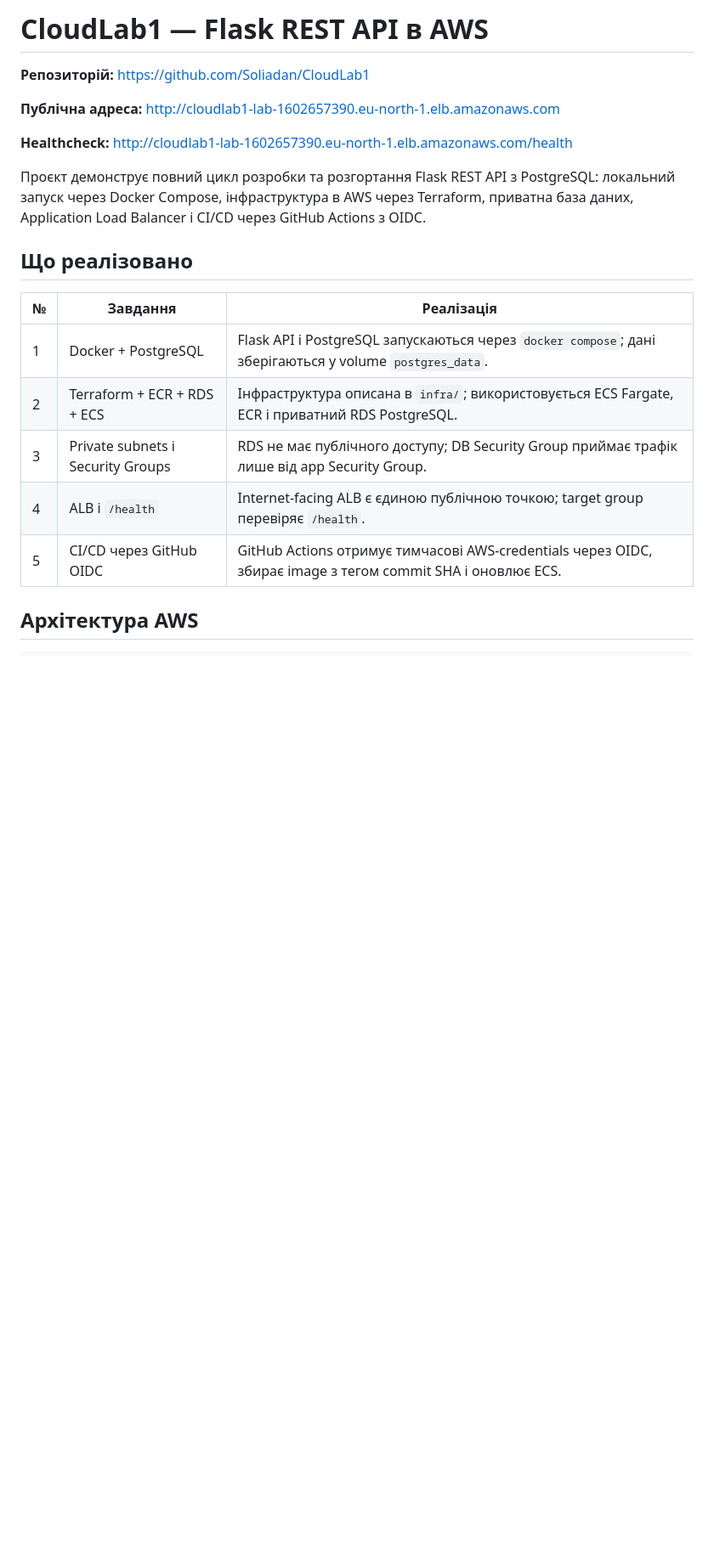
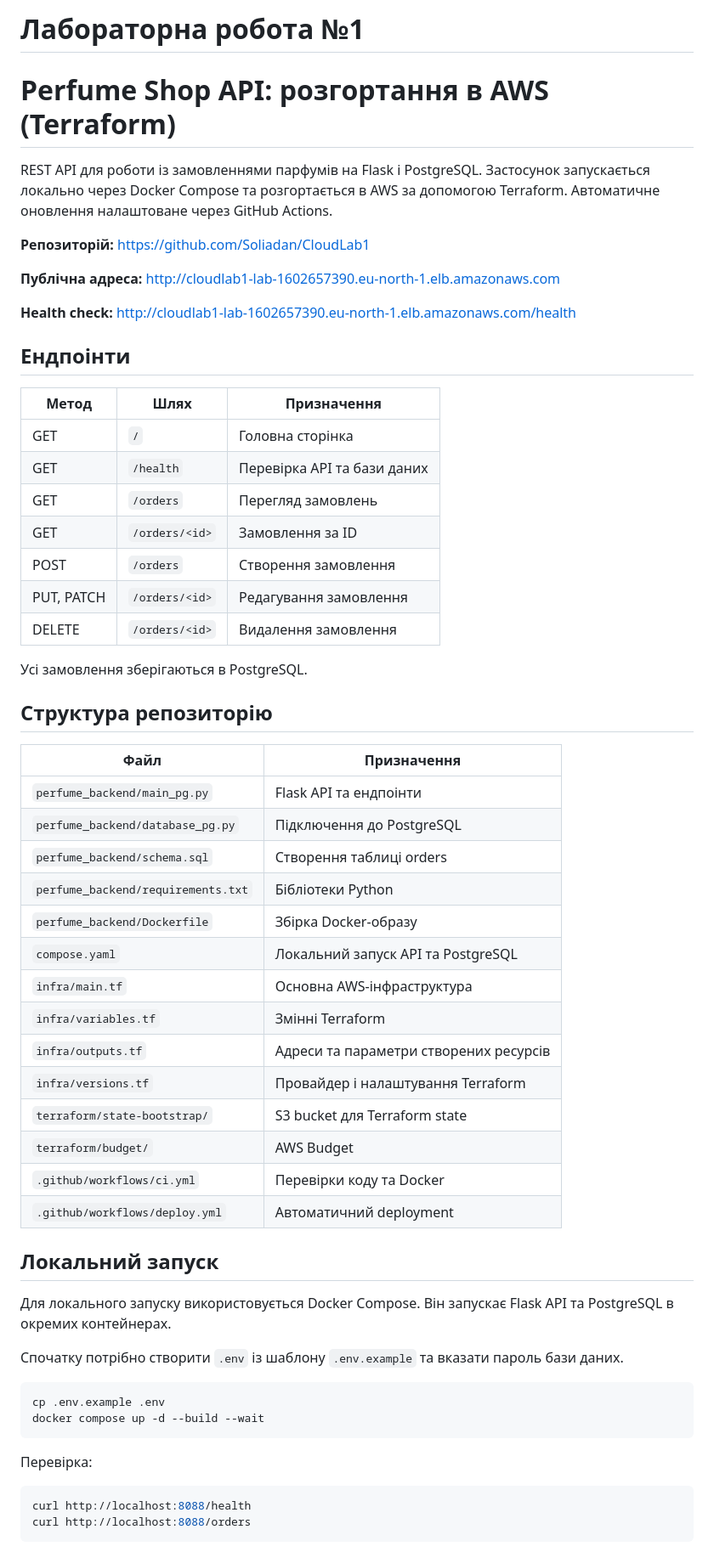
Before and after one commit to Soliadan/CloudLab1, a Markdown page: README.md, the part around one of its changes. Shown at 85% size. GitHub-like rendering; blank space fills up the shorter version.

````diff
--- a/README.md
+++ b/README.md
@@ -1,21 +1,63 @@
-# CloudLab1 — Flask REST API в AWS
+# Лабораторна робота №1
+
+# Perfume Shop API: розгортання в AWS (Terraform)
+
+REST API для роботи із замовленнями парфумів на Flask і PostgreSQL. Застосунок запускається локально через Docker Compose та розгортається в AWS за допомогою Terraform. Автоматичне оновлення налаштоване через GitHub Actions.
 
 **Репозиторій:** https://github.com/Soliadan/CloudLab1
 
 **Публічна адреса:** http://cloudlab1-lab-1602657390.eu-north-1.elb.amazonaws.com
 
-**Healthcheck:** http://cloudlab1-lab-1602657390.eu-north-1.elb.amazonaws.com/health
+**Health check:** http://cloudlab1-lab-1602657390.eu-north-1.elb.amazonaws.com/health
 
-Проєкт демонструє повний цикл розробки та розгортання Flask REST API з PostgreSQL: локальний запуск через Docker Compose, інфраструктура в AWS через Terraform, приватна база даних, Application Load Balancer і CI/CD через GitHub Actions з OIDC.
+## Ендпоінти
 
-## Що реалізовано
+| Метод | Шлях | Призначення |
+|---|---|---|
+| GET | `/` | Головна сторінка |
+| GET | `/health` | Перевірка API та бази даних |
+| GET | `/orders` | Перегляд замовлень |
+| GET | `/orders/<id>` | Замовлення за ID |
+| POST | `/orders` | Створення замовлення |
+| PUT, PATCH | `/orders/<id>` | Редагування замовлення |
+| DELETE | `/orders/<id>` | Видалення замовлення |
 
-| № | Завдання | Реалізація |
-|---|---|---|
-| 1 | Docker + PostgreSQL | Flask API і PostgreSQL запускаються через `docker compose`; дані зберігаються у volume `postgres_data`. |
-| 2 | Terraform + ECR + RDS + ECS | Інфраструктура описана в `infra/`; використовується ECS Fargate, ECR і приватний RDS PostgreSQL. |
-| 3 | Private subnets і Security Groups | RDS не має публічного доступу; DB Security Group приймає трафік лише від app Security Group. |
-| 4 | ALB і `/health` | Internet-facing ALB є єдиною публічною точкою; target group перевіряє `/health`. |
-| 5 | CI/CD через GitHub OIDC | GitHub Actions отримує тимчасові AWS-credentials через OIDC, збирає image з тегом commit SHA і оновлює ECS. |
+Усі замовлення зберігаються в PostgreSQL.
 
-## Архітектура AWS
+## Структура репозиторію
+
+| Файл | Призначення |
+|---|---|
+| `perfume_backend/main_pg.py` | Flask API та ендпоінти |
+| `perfume_backend/database_pg.py` | Підключення до PostgreSQL |
+| `perfume_backend/schema.sql` | Створення таблиці orders |
+| `perfume_backend/requirements.txt` | Бібліотеки Python |
+| `perfume_backend/Dockerfile` | Збірка Docker-образу |
+| `compose.yaml` | Локальний запуск API та PostgreSQL |
+| `infra/main.tf` | Основна AWS-інфраструктура |
+| `infra/variables.tf` | Змінні Terraform |
+| `infra/outputs.tf` | Адреси та параметри створених ресурсів |
+| `infra/versions.tf` | Провайдер і налаштування Terraform |
+| `terraform/state-bootstrap/` | S3 bucket для Terraform state |
+| `terraform/budget/` | AWS Budget |
+| `.github/workflows/ci.yml` | Перевірки коду та Docker |
+| `.github/workflows/deploy.yml` | Автоматичний deployment |
+
+## Локальний запуск
+
+Для локального запуску використовується Docker Compose. Він запускає Flask API та PostgreSQL в окремих контейнерах.
+
+Спочатку потрібно створити `.env` із шаблону `.env.example` та вказати пароль бази даних.
+
+```bash
+cp .env.example .env
+docker compose up -d --build --wait
+```
+
+Перевірка:
+
+```bash
+curl http://localhost:8088/health
+curl http://localhost:8088/orders
+```
+
````
Also changed, not shown: other parts of README.md (+112 -116 lines).
